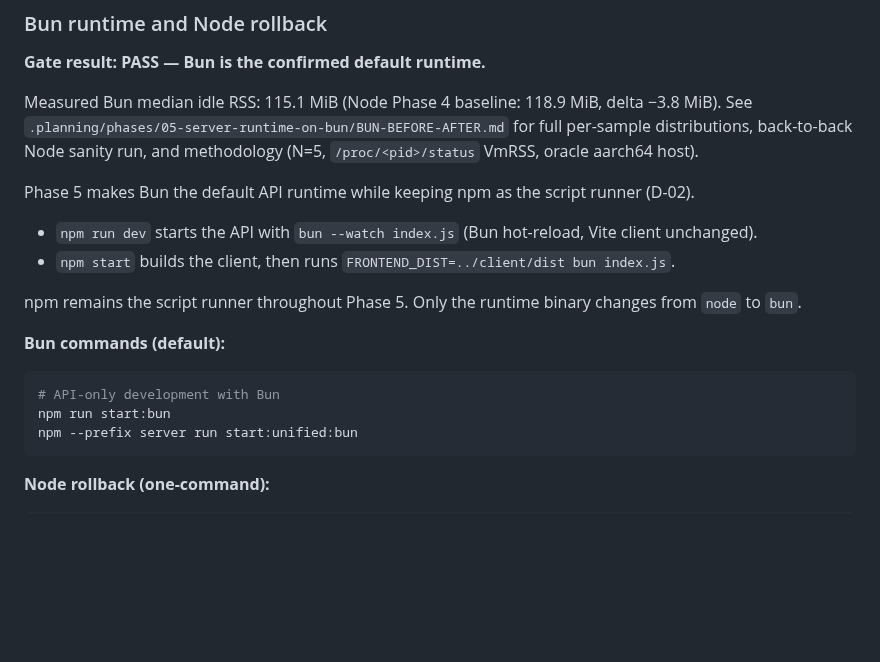
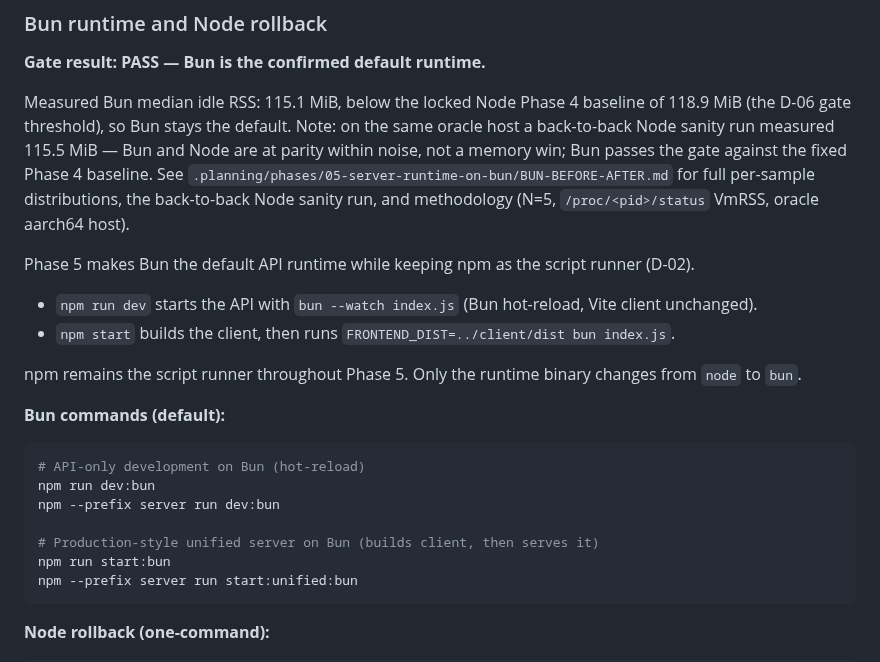
Before and after one commit to kobimic887/medsaas, a Markdown page: README.md, the part around the change. GitHub-like rendering; blank space fills up the shorter version.

Commit message:
docs(05): fix README Bun command labels (WR-01) and RAM parity framing

````diff
--- a/README.md
+++ b/README.md
@@ -58,9 +58,12 @@ Root scripts are the supported way to install, run, build, and check the app.
 
 **Gate result: PASS — Bun is the confirmed default runtime.**
 
-Measured Bun median idle RSS: 115.1 MiB (Node Phase 4 baseline: 118.9 MiB, delta −3.8 MiB).
+Measured Bun median idle RSS: 115.1 MiB, below the locked Node Phase 4 baseline of 118.9 MiB
+(the D-06 gate threshold), so Bun stays the default. Note: on the same oracle host a back-to-back
+Node sanity run measured 115.5 MiB — Bun and Node are at parity within noise, not a memory win;
+Bun passes the gate against the fixed Phase 4 baseline.
 See `.planning/phases/05-server-runtime-on-bun/BUN-BEFORE-AFTER.md` for full per-sample distributions,
-back-to-back Node sanity run, and methodology (N=5, `/proc/<pid>/status` VmRSS, oracle aarch64 host).
+the back-to-back Node sanity run, and methodology (N=5, `/proc/<pid>/status` VmRSS, oracle aarch64 host).
 
 Phase 5 makes Bun the default API runtime while keeping npm as the script runner (D-02).
 
@@ -72,7 +75,11 @@ npm remains the script runner throughout Phase 5. Only the runtime binary change
 **Bun commands (default):**
 
 ```bash
-# API-only development with Bun
+# API-only development on Bun (hot-reload)
+npm run dev:bun
+npm --prefix server run dev:bun
+
+# Production-style unified server on Bun (builds client, then serves it)
 npm run start:bun
 npm --prefix server run start:unified:bun
 ```
````
